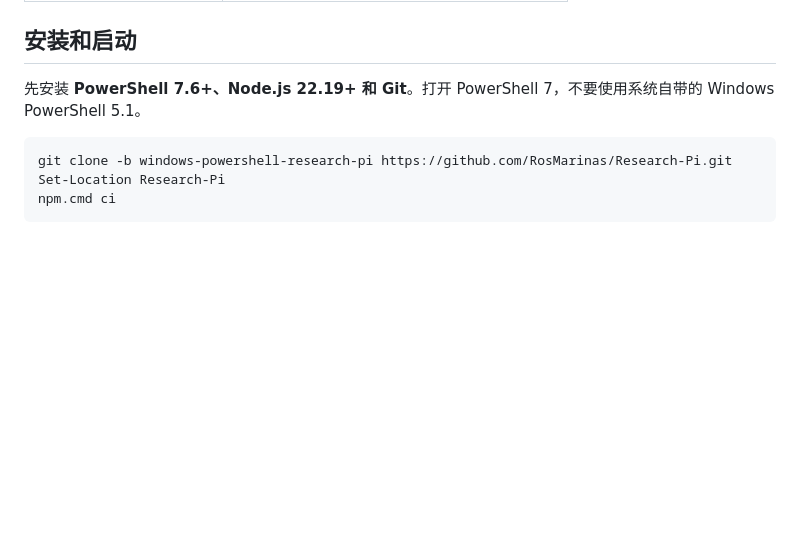
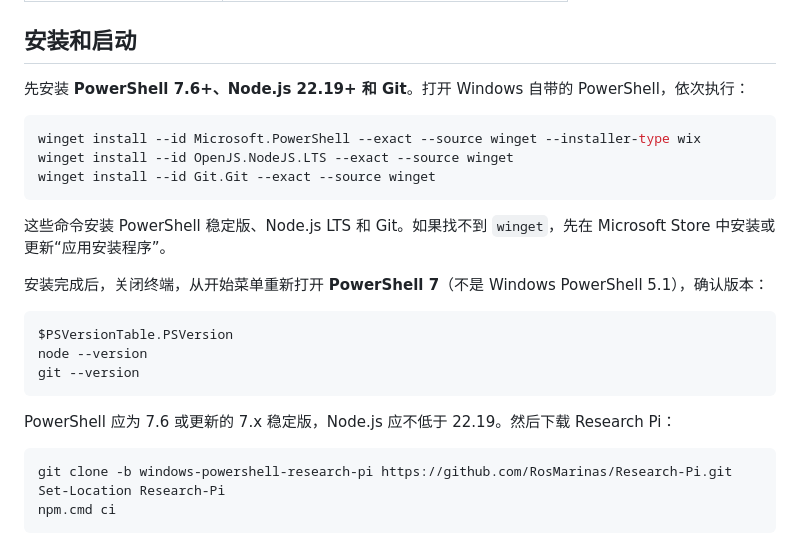
Before and after one commit to RosMarinas/Research-Pi, a Markdown page: README.md, the part around the change. GitHub-like rendering; blank space fills up the shorter version.

````diff
--- a/README.md
+++ b/README.md
@@ -14,7 +14,25 @@ Research Pi 是一个科研助手：帮你读代码、设计和运行实验、
 
 ## 安装和启动
 
-先安装 **PowerShell 7.6+、Node.js 22.19+ 和 Git**。打开 PowerShell 7，不要使用系统自带的 Windows PowerShell 5.1。
+先安装 **PowerShell 7.6+、Node.js 22.19+ 和 Git**。打开 Windows 自带的 PowerShell，依次执行：
+
+```powershell
+winget install --id Microsoft.PowerShell --exact --source winget --installer-type wix
+winget install --id OpenJS.NodeJS.LTS --exact --source winget
+winget install --id Git.Git --exact --source winget
+```
+
+这些命令安装 PowerShell 稳定版、Node.js LTS 和 Git。如果找不到 `winget`，先在 Microsoft Store 中安装或更新“应用安装程序”。
+
+安装完成后，关闭终端，从开始菜单重新打开 **PowerShell 7**（不是 Windows PowerShell 5.1），确认版本：
+
+```powershell
+$PSVersionTable.PSVersion
+node --version
+git --version
+```
+
+PowerShell 应为 7.6 或更新的 7.x 稳定版，Node.js 应不低于 22.19。然后下载 Research Pi：
 
 ```powershell
 git clone -b windows-powershell-research-pi https://github.com/RosMarinas/Research-Pi.git
````
Also changed, not shown: README_en.md (+19 -1 lines).
